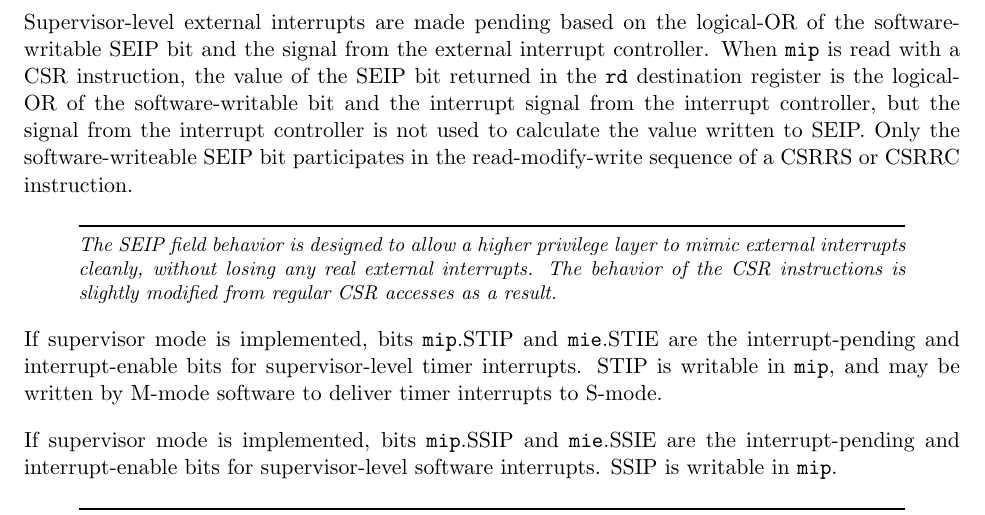
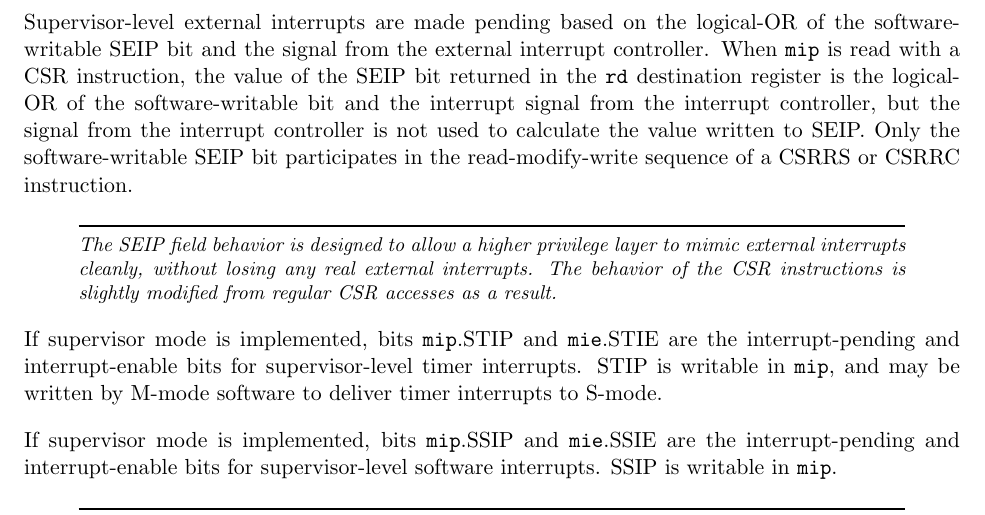
Before and after one commit to riscv/riscv-isa-manual, a LaTeX thesis (src/riscv-privileged.tex, which reads src/machine.tex): part of page 45 of 129, cut so that both start at the same text. Compiled offline with pdfLaTeX.

Commit message:
spell check

```diff
--- a/src/machine.tex
+++ b/src/machine.tex
@@ -1525,7 +1525,7 @@ the value of the SEIP bit returned in the {\tt rd} destination
 register is the logical-OR of the software-writable bit and the
 interrupt signal from the interrupt controller, but the signal from the
 interrupt controller is not used to calculate the value written to SEIP.
-Only the software-writeable SEIP bit participates in the
+Only the software-writable SEIP bit participates in the
 read-modify-write sequence of a CSRRS or CSRRC instruction.
 
 \begin{commentary}
```
